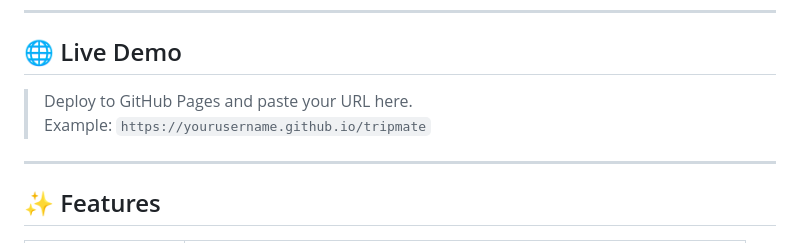
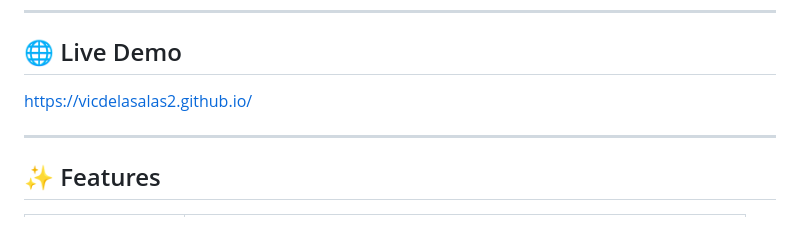
Before and after one commit to vicdelasalas2/Tripmate, a Markdown page: README.md, the part around one of its changes. GitHub-like rendering.

```diff
--- a/README.md
+++ b/README.md
@@ -8,8 +8,7 @@ A fully static, client-side travel planning dashboard built with pure **HTML, CS
 
 ## 🌐 Live Demo
 
-> Deploy to GitHub Pages and paste your URL here.
-> Example: `https://yourusername.github.io/tripmate`
+https://vicdelasalas2.github.io/
 
 ---
 
```
Also changed, not shown: other parts of README.md (+1 -61 lines).
